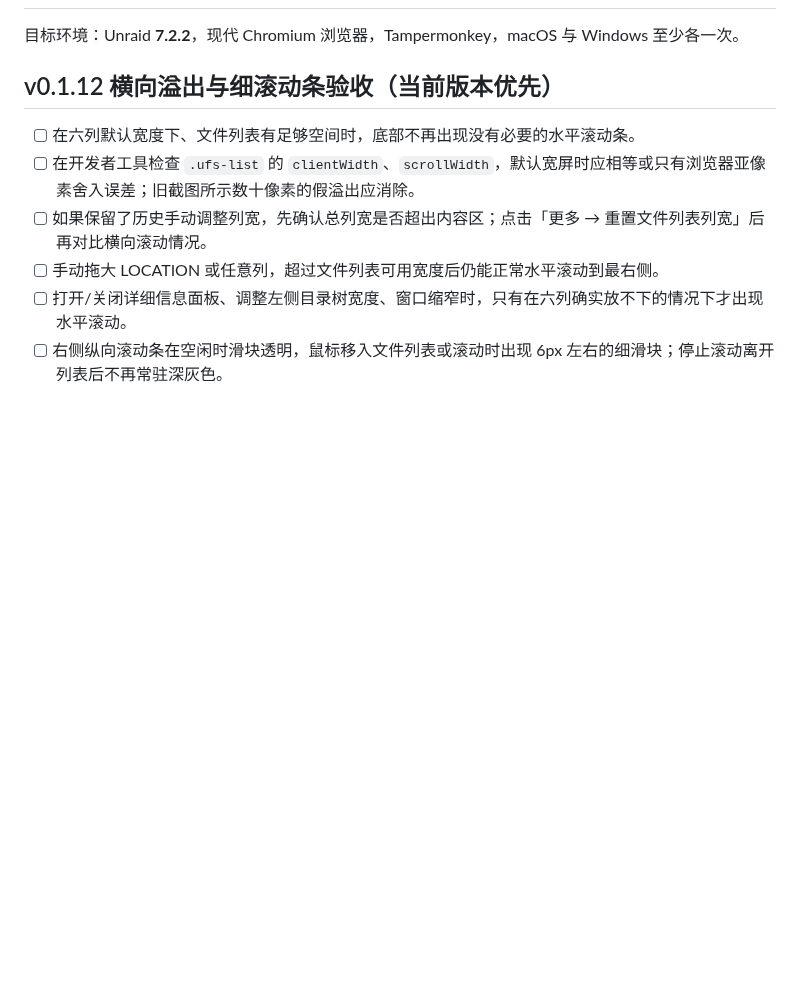
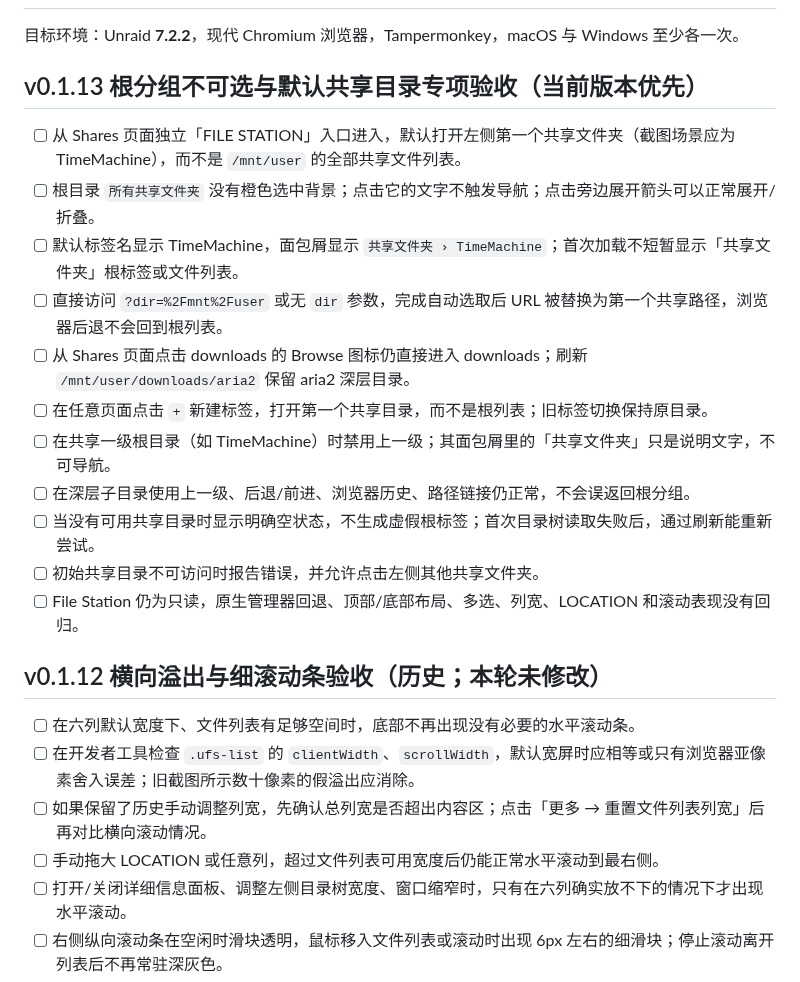
Before and after one commit to nukewarrior/unraid-file-station, a Markdown page: docs/acceptance.md, the part around the change. Rendered like a GitHub page; blank space fills up the shorter version.

Commit message:
test: 补充根分组、深链接、空共享与默认目录的实机验收

```diff
--- a/docs/acceptance.md
+++ b/docs/acceptance.md
@@ -2,7 +2,21 @@
 
 目标环境：Unraid **7.2.2**，现代 Chromium 浏览器，Tampermonkey，macOS 与 Windows 至少各一次。
 
-## v0.1.12 横向溢出与细滚动条验收（当前版本优先）
+## v0.1.13 根分组不可选与默认共享目录专项验收（当前版本优先）
+
+- [ ] 从 Shares 页面独立「FILE STATION」入口进入，默认打开左侧第一个共享文件夹（截图场景应为 TimeMachine），而不是 `/mnt/user` 的全部共享文件列表。
+- [ ] 根目录 `所有共享文件夹` 没有橙色选中背景；点击它的文字不触发导航；点击旁边展开箭头可以正常展开/折叠。
+- [ ] 默认标签名显示 TimeMachine，面包屑显示 `共享文件夹 › TimeMachine`；首次加载不短暂显示「共享文件夹」根标签或文件列表。
+- [ ] 直接访问 `?dir=%2Fmnt%2Fuser` 或无 `dir` 参数，完成自动选取后 URL 被替换为第一个共享路径，浏览器后退不会回到根列表。
+- [ ] 从 Shares 页面点击 downloads 的 Browse 图标仍直接进入 downloads；刷新 `/mnt/user/downloads/aria2` 保留 aria2 深层目录。
+- [ ] 在任意页面点击 `+` 新建标签，打开第一个共享目录，而不是根列表；旧标签切换保持原目录。
+- [ ] 在共享一级根目录（如 TimeMachine）时禁用上一级；其面包屑里的「共享文件夹」只是说明文字，不可导航。
+- [ ] 在深层子目录使用上一级、后退/前进、浏览器历史、路径链接仍正常，不会误返回根分组。
+- [ ] 当没有可用共享目录时显示明确空状态，不生成虚假根标签；首次目录树读取失败后，通过刷新能重新尝试。
+- [ ] 初始共享目录不可访问时报告错误，并允许点击左侧其他共享文件夹。
+- [ ] File Station 仍为只读，原生管理器回退、顶部/底部布局、多选、列宽、LOCATION 和滚动表现没有回归。
+
+## v0.1.12 横向溢出与细滚动条验收（历史；本轮未修改）
 
 - [ ] 在六列默认宽度下、文件列表有足够空间时，底部不再出现没有必要的水平滚动条。
 - [ ] 在开发者工具检查 `.ufs-list` 的 `clientWidth`、`scrollWidth`，默认宽屏时应相等或只有浏览器亚像素舍入误差；旧截图所示数十像素的假溢出应消除。
```
